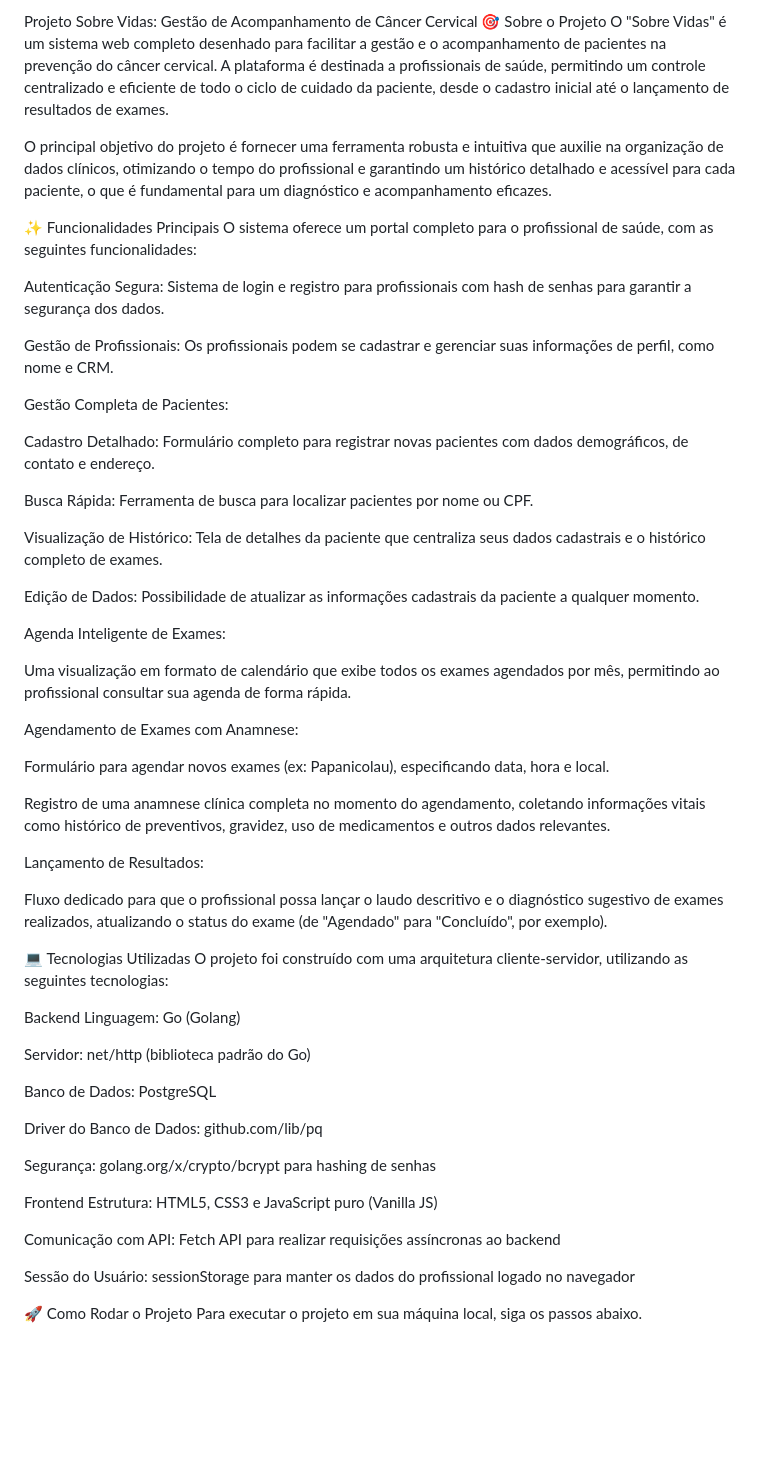
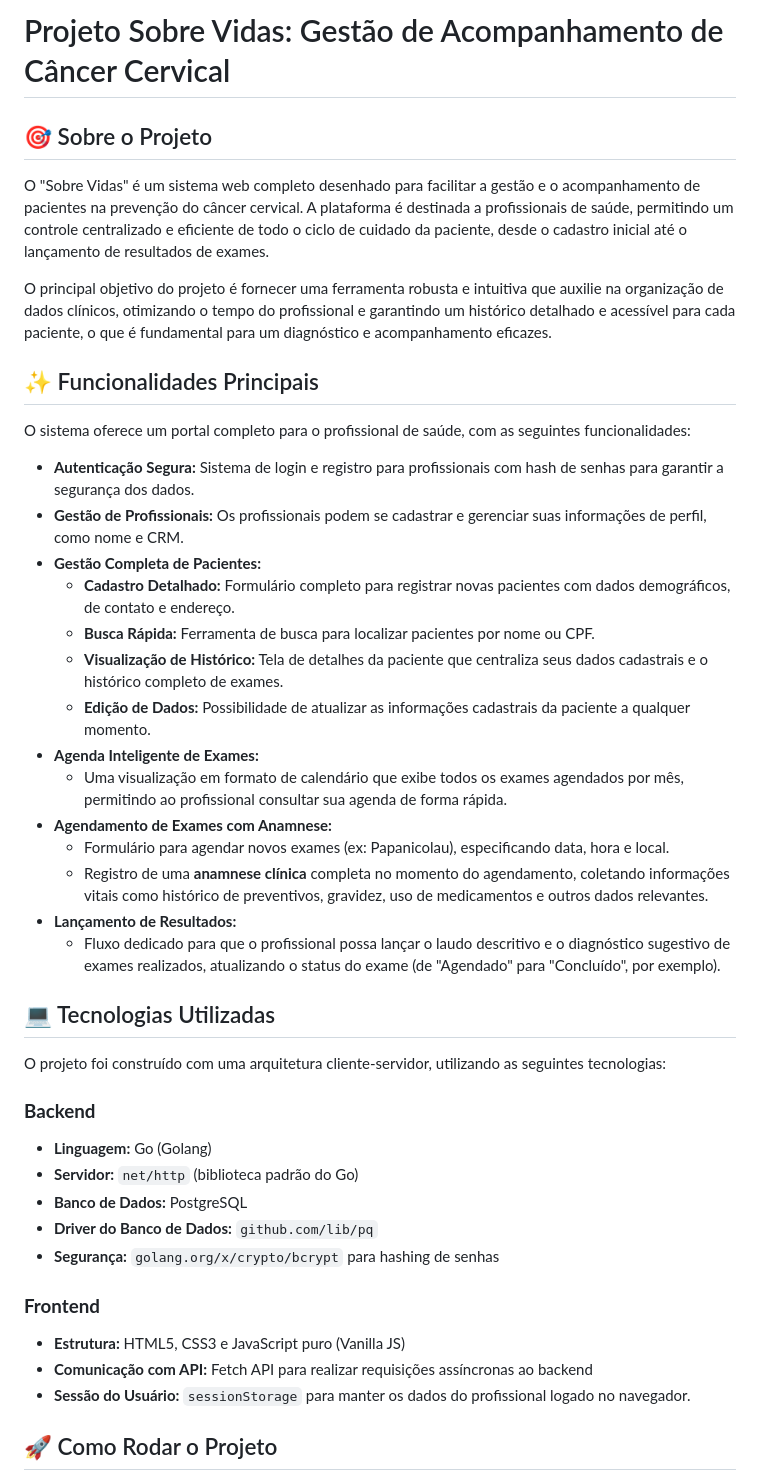
Before and after one commit to EnzoViniski/ES-IP-2025-1, a Markdown page: PROJETO/README.md, the part around one of its changes. Drawn GitHub-style; blank space fills up the shorter version.

```diff
--- a/PROJETO/README.md
+++ b/PROJETO/README.md
@@ -1,61 +1,46 @@
-Projeto Sobre Vidas: Gestão de Acompanhamento de Câncer Cervical
-🎯 Sobre o Projeto
+# Projeto Sobre Vidas: Gestão de Acompanhamento de Câncer Cervical
+
+## 🎯 Sobre o Projeto
 O "Sobre Vidas" é um sistema web completo desenhado para facilitar a gestão e o acompanhamento de pacientes na prevenção do câncer cervical. A plataforma é destinada a profissionais de saúde, permitindo um controle centralizado e eficiente de todo o ciclo de cuidado da paciente, desde o cadastro inicial até o lançamento de resultados de exames.
 
 O principal objetivo do projeto é fornecer uma ferramenta robusta e intuitiva que auxilie na organização de dados clínicos, otimizando o tempo do profissional e garantindo um histórico detalhado e acessível para cada paciente, o que é fundamental para um diagnóstico e acompanhamento eficazes.
 
-✨ Funcionalidades Principais
+## ✨ Funcionalidades Principais
+
 O sistema oferece um portal completo para o profissional de saúde, com as seguintes funcionalidades:
 
-Autenticação Segura: Sistema de login e registro para profissionais com hash de senhas para garantir a segurança dos dados.
+* **Autenticação Segura:** Sistema de login e registro para profissionais com hash de senhas para garantir a segurança dos dados.
+* **Gestão de Profissionais:** Os profissionais podem se cadastrar e gerenciar suas informações de perfil, como nome e CRM.
+* **Gestão Completa de Pacientes:**
+    * **Cadastro Detalhado:** Formulário completo para registrar novas pacientes com dados demográficos, de contato e endereço.
+    * **Busca Rápida:** Ferramenta de busca para localizar pacientes por nome ou CPF.
+    * **Visualização de Histórico:** Tela de detalhes da paciente que centraliza seus dados cadastrais e o histórico completo de exames.
+    * **Edição de Dados:** Possibilidade de atualizar as informações cadastrais da paciente a qualquer momento.
+* **Agenda Inteligente de Exames:**
+    * Uma visualização em formato de calendário que exibe todos os exames agendados por mês, permitindo ao profissional consultar sua agenda de forma rápida.
+* **Agendamento de Exames com Anamnese:**
+    * Formulário para agendar novos exames (ex: Papanicolau), especificando data, hora e local.
+    * Registro de uma **anamnese clínica** completa no momento do agendamento, coletando informações vitais como histórico de preventivos, gravidez, uso de medicamentos e outros dados relevantes.
+* **Lançamento de Resultados:**
+    * Fluxo dedicado para que o profissional possa lançar o laudo descritivo e o diagnóstico sugestivo de exames realizados, atualizando o status do exame (de "Agendado" para "Concluído", por exemplo).
 
-Gestão de Profissionais: Os profissionais podem se cadastrar e gerenciar suas informações de perfil, como nome e CRM.
+## 💻 Tecnologias Utilizadas
 
-Gestão Completa de Pacientes:
-
-Cadastro Detalhado: Formulário completo para registrar novas pacientes com dados demográficos, de contato e endereço.
-
-Busca Rápida: Ferramenta de busca para localizar pacientes por nome ou CPF.
-
-Visualização de Histórico: Tela de detalhes da paciente que centraliza seus dados cadastrais e o histórico completo de exames.
-
-Edição de Dados: Possibilidade de atualizar as informações cadastrais da paciente a qualquer momento.
-
-Agenda Inteligente de Exames:
-
-Uma visualização em formato de calendário que exibe todos os exames agendados por mês, permitindo ao profissional consultar sua agenda de forma rápida.
-
-Agendamento de Exames com Anamnese:
-
-Formulário para agendar novos exames (ex: Papanicolau), especificando data, hora e local.
-
-Registro de uma anamnese clínica completa no momento do agendamento, coletando informações vitais como histórico de preventivos, gravidez, uso de medicamentos e outros dados relevantes.
-
-Lançamento de Resultados:
-
-Fluxo dedicado para que o profissional possa lançar o laudo descritivo e o diagnóstico sugestivo de exames realizados, atualizando o status do exame (de "Agendado" para "Concluído", por exemplo).
-
-💻 Tecnologias Utilizadas
 O projeto foi construído com uma arquitetura cliente-servidor, utilizando as seguintes tecnologias:
 
-Backend
-Linguagem: Go (Golang)
+### **Backend**
+* **Linguagem:** Go (Golang)
+* **Servidor:** `net/http` (biblioteca padrão do Go)
+* **Banco de Dados:** PostgreSQL
+* **Driver do Banco de Dados:** `github.com/lib/pq`
+* **Segurança:** `golang.org/x/crypto/bcrypt` para hashing de senhas
 
-Servidor: net/http (biblioteca padrão do Go)
+### **Frontend**
+* **Estrutura:** HTML5, CSS3 e JavaScript puro (Vanilla JS)
+* **Comunicação com API:** Fetch API para realizar requisições assíncronas ao backend
+* **Sessão do Usuário:** `sessionStorage` para manter os dados do profissional logado no navegador.
 
-Banco de Dados: PostgreSQL
+## 🚀 Como Rodar o Projeto
 
-Driver do Banco de Dados: github.com/lib/pq
-
-Segurança: golang.org/x/crypto/bcrypt para hashing de senhas
-
-Frontend
-Estrutura: HTML5, CSS3 e JavaScript puro (Vanilla JS)
-
-Comunicação com API: Fetch API para realizar requisições assíncronas ao backend
-
-Sessão do Usuário: sessionStorage para manter os dados do profissional logado no navegador
-
-🚀 Como Rodar o Projeto
 Para executar o projeto em sua máquina local, siga os passos abaixo.
 
```
Also changed, not shown: other parts of PROJETO/README.md (+7 -144 lines).
